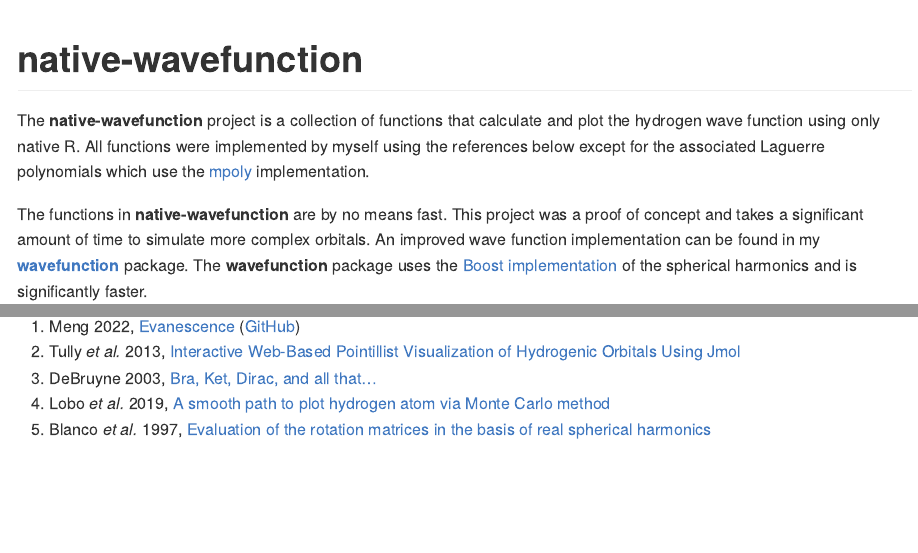
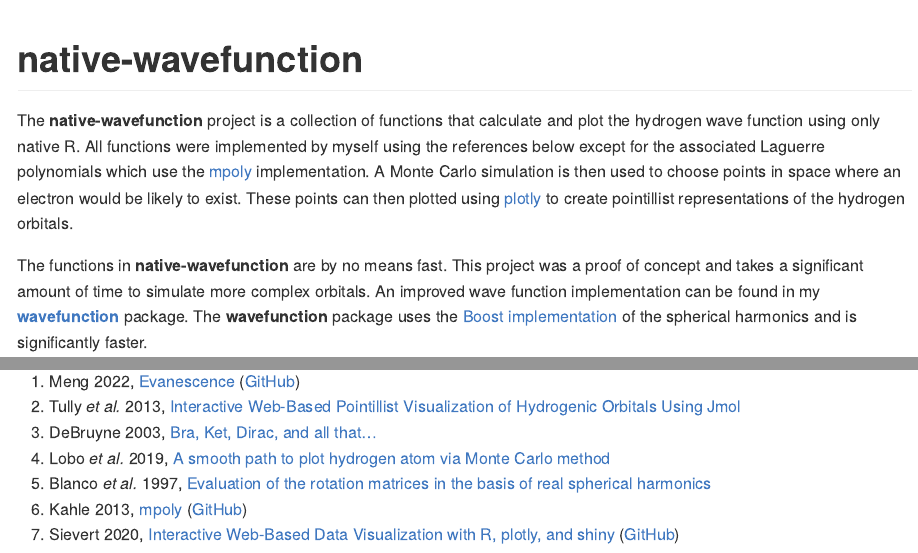
Before and after one commit to hmlea/native-wavefunction, an R Markdown document (README.Rmd): the page in a window 1100 px wide, from its top, and a second part further down, joined at a grey line. Rendered offline with R 4.5, knitr and Pandoc, with nearby package versions.

Commit message:
added mpoly and plotly references

```diff
--- a/README.Rmd
+++ b/README.Rmd
@@ -19,7 +19,7 @@
 
 <!-- badges: end -->
 
-The **native-wavefunction** project is a collection of functions that calculate and plot the hydrogen wave function using only native R. All functions were implemented by myself using the references below except for the associated Laguerre polynomials which use the [mpoly](https://github.com/dkahle/mpoly) implementation.
+The **native-wavefunction** project is a collection of functions that calculate and plot the hydrogen wave function using only native R. All functions were implemented by myself using the references below except for the associated Laguerre polynomials which use the [mpoly](https://github.com/dkahle/mpoly) implementation. A Monte Carlo simulation is then used to choose points in space where an electron would be likely to exist. These points can then plotted using [plotly](https://github.com/plotly/plotly.R) to create pointillist representations of the hydrogen orbitals.
 
 The functions in **native-wavefunction** are by no means fast. This project was a proof of concept and takes a significant amount of time to simulate more complex orbitals. An improved wave function implementation can be found in my [**wavefunction**](https://github.com/hmlea/wavefunction) package. The **wavefunction** package uses the [Boost implementation](https://www.boost.org/doc/libs/1_80_0/libs/math/doc/html/math_toolkit/sf_poly/sph_harm.html) of the spherical harmonics and is significantly faster.
 
@@ -120,3 +120,6 @@
 3.    DeBruyne 2003, [Bra, Ket, Dirac, and all that...](https://faculty.washington.edu/seattle/physics441/441xxxindex.html)
 4.    Lobo *et al.* 2019, [A smooth path to plot hydrogen atom via Monte Carlo method](https://doi.org/10.1590/1806-9126-RBEF-2019-0073)
 5.    Blanco *et al.* 1997, [Evaluation of the rotation matrices in the basis of real spherical harmonics](https://doi.org/10.1016/S0166-1280(97)00185-1)
+6.    Kahle 2013, [mpoly](https://journal.r-project.org/archive/2013-1/kahle.pdf) ([GitHub](https://github.com/dkahle/mpoly))
+7.    Sievert 2020, [Interactive Web-Based Data Visualization with R, plotly,
+  and shiny](https://plotly-r.com/) ([GitHub](https://github.com/plotly/plotly.R))
```
Also changed, not shown: README.md.
